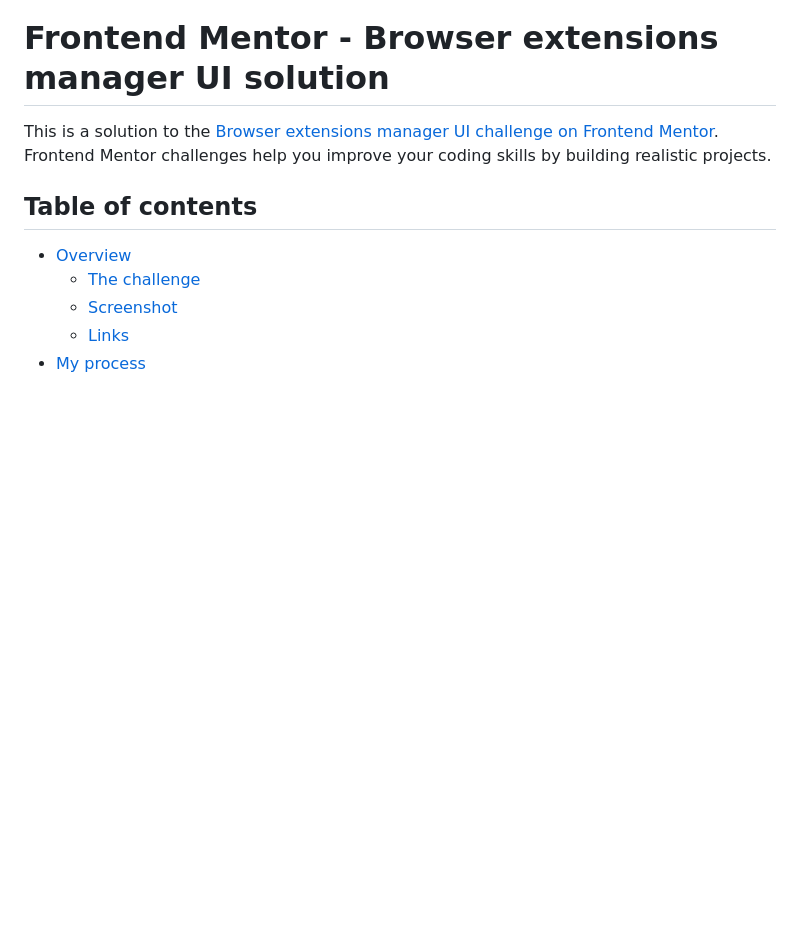
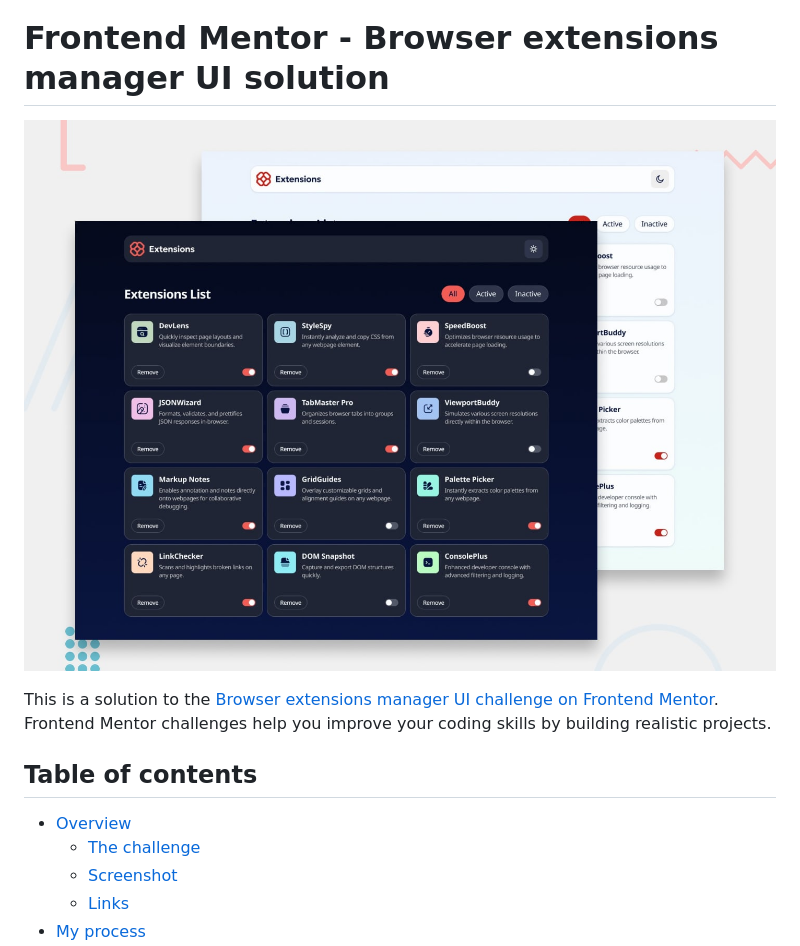
Before and after one commit to rineliniguezsosa/browser-extension-manager, a Markdown page: src/README-template.md, the part around the change. Drawn GitHub-style; blank space fills up the shorter version.

Commit message:
[DOCS] Estableciendo la imagen preview en el README-template para el usuario que visite mi proyecto observe un previo del proyecto

```diff
--- a/src/README-template.md
+++ b/src/README-template.md
@@ -1,6 +1,9 @@
 # Frontend Mentor - Browser extensions manager UI solution
 
+![Design preview for the Browser extensions manager UI coding challenge](./preview.jpg)
+
 This is a solution to the [Browser extensions manager UI challenge on Frontend Mentor](https://www.frontendmentor.io/challenges/browser-extension-manager-ui-yNZnOfsMAp). Frontend Mentor challenges help you improve your coding skills by building realistic projects.
+
 
 ## Table of contents
 
```
